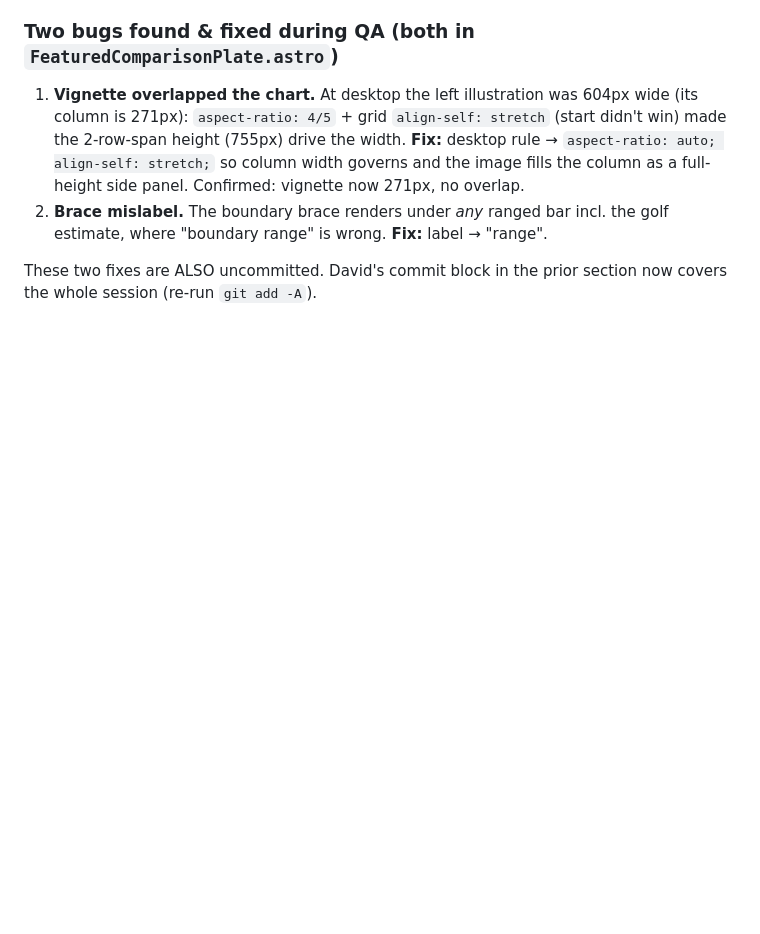
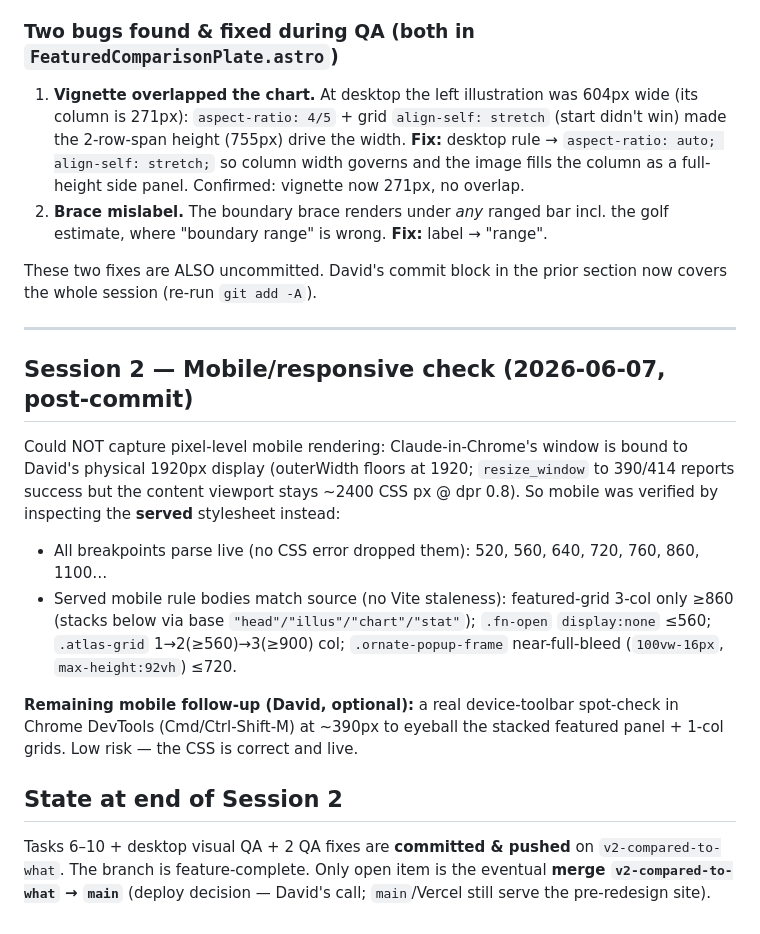
Before and after one commit to dmf23-ai/ai-environmental-impact-comparisons, a Markdown page: redesign 2nd pass/handoff_2nd_pass.md, the part around the change. Rendered like a GitHub page; blank space fills up the shorter version.

Commit message:
docs: mobile/responsive QA notes in 2nd-pass handoff

```diff
--- a/redesign 2nd pass/handoff_2nd_pass.md
+++ b/redesign 2nd pass/handoff_2nd_pass.md
@@ -225,3 +225,26 @@ Verified rendered (screenshot + DOM geometry):
 
 These two fixes are ALSO uncommitted. David's commit block in the prior section now covers the
 whole session (re-run `git add -A`).
+
+---
+
+## Session 2 — Mobile/responsive check (2026-06-07, post-commit)
+
+Could NOT capture pixel-level mobile rendering: Claude-in-Chrome's window is bound to David's
+physical 1920px display (outerWidth floors at 1920; `resize_window` to 390/414 reports success
+but the content viewport stays ~2400 CSS px @ dpr 0.8). So mobile was verified by inspecting the
+**served** stylesheet instead:
+- All breakpoints parse live (no CSS error dropped them): 520, 560, 640, 720, 760, 860, 1100…
+- Served mobile rule bodies match source (no Vite staleness): featured-grid 3-col only ≥860
+  (stacks below via base `"head"/"illus"/"chart"/"stat"`); `.fn-open` `display:none` ≤560;
+  `.atlas-grid` 1→2(≥560)→3(≥900) col; `.ornate-popup-frame` near-full-bleed (`100vw-16px`,
+  `max-height:92vh`) ≤720.
+
+**Remaining mobile follow-up (David, optional):** a real device-toolbar spot-check in Chrome
+DevTools (Cmd/Ctrl-Shift-M) at ~390px to eyeball the stacked featured panel + 1-col grids.
+Low risk — the CSS is correct and live.
+
+## State at end of Session 2
+Tasks 6–10 + desktop visual QA + 2 QA fixes are **committed & pushed** on `v2-compared-to-what`.
+The branch is feature-complete. Only open item is the eventual **merge `v2-compared-to-what`
+→ `main`** (deploy decision — David's call; `main`/Vercel still serve the pre-redesign site).
```
